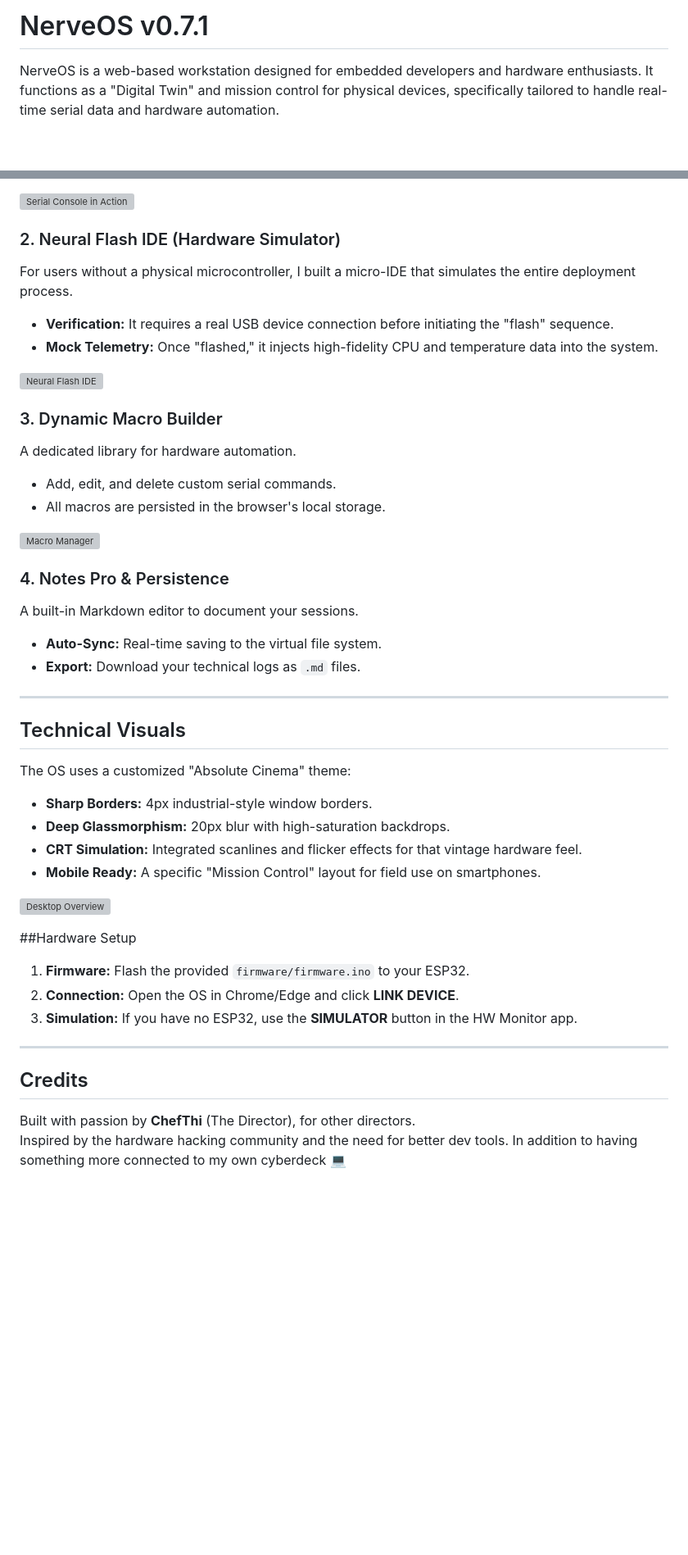
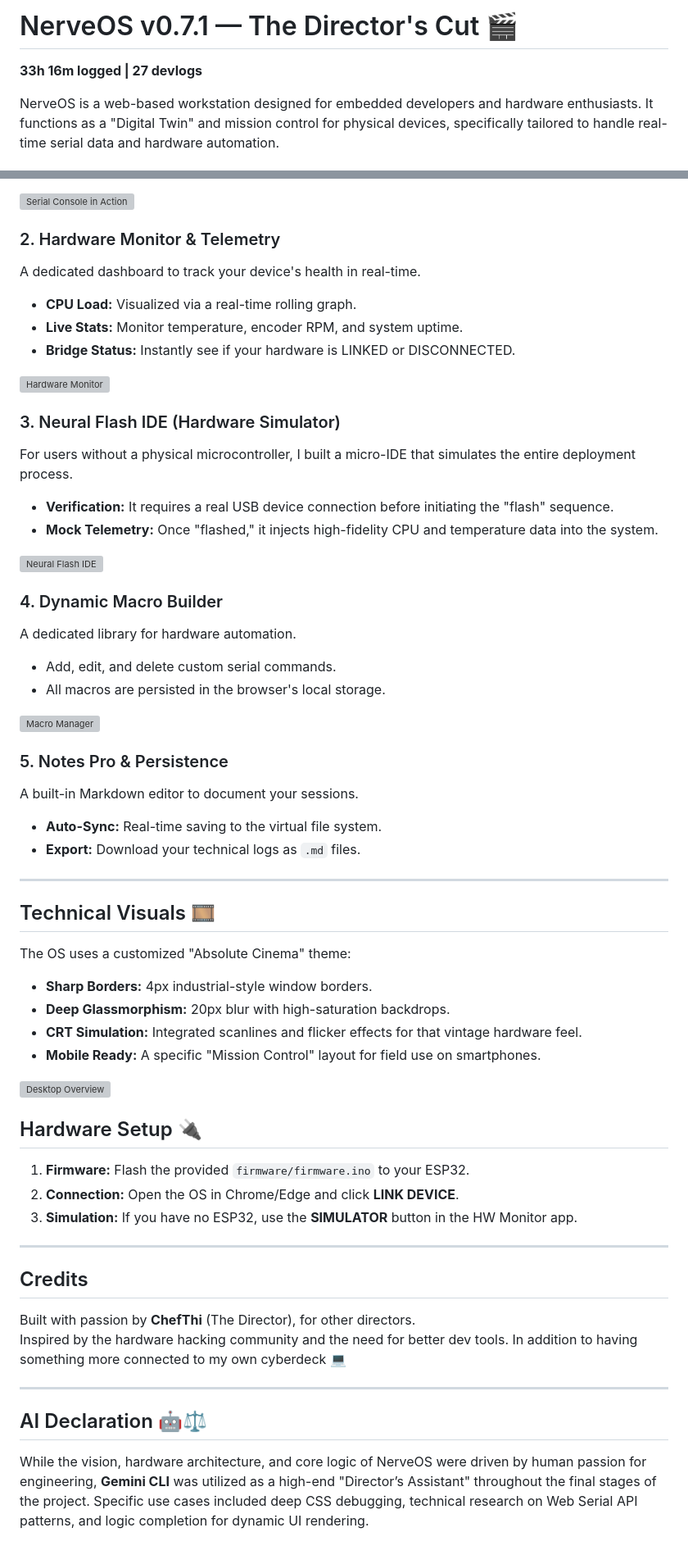
Before and after one commit to EngThi/NerveOS, a Markdown page: README.md, 2 parts joined by grey strips. Shown at 82% size. Rendered like a GitHub page; blank space fills up the shorter version; grey boxes are pictures that could not be loaded.

Commit message:
docs: add hardware monitor image, stats and AI declaration to README

```diff
--- a/README.md
+++ b/README.md
@@ -1,4 +1,5 @@
-# NerveOS v0.7.1
+# NerveOS v0.7.1 — The Director's Cut 🎬
+**33h 16m logged | 27 devlogs**
 
 NerveOS is a web-based workstation designed for embedded developers and hardware enthusiasts. It functions as a "Digital Twin" and mission control for physical devices, specifically tailored to handle real-time serial data and hardware automation.
 
@@ -20,28 +21,36 @@ Unlike most Web-OS projects that are purely cosmetic, NerveOS uses the **Web Ser
 
 ![Serial Console in Action](assets/serial-console.png)
 
-### 2. Neural Flash IDE (Hardware Simulator)
+### 2. Hardware Monitor & Telemetry
+A dedicated dashboard to track your device's health in real-time.
+* **CPU Load:** Visualized via a real-time rolling graph.
+* **Live Stats:** Monitor temperature, encoder RPM, and system uptime.
+* **Bridge Status:** Instantly see if your hardware is LINKED or DISCONNECTED.
+
+![Hardware Monitor](assets/monitor.png)
+
+### 3. Neural Flash IDE (Hardware Simulator)
 For users without a physical microcontroller, I built a micro-IDE that simulates the entire deployment process.
 * **Verification:** It requires a real USB device connection before initiating the "flash" sequence.
 * **Mock Telemetry:** Once "flashed," it injects high-fidelity CPU and temperature data into the system.
 
 ![Neural Flash IDE](assets/simulator-ide.png)
 
-### 3. Dynamic Macro Builder
+### 4. Dynamic Macro Builder
 A dedicated library for hardware automation.
 * Add, edit, and delete custom serial commands.
 * All macros are persisted in the browser's local storage.
 
 ![Macro Manager](assets/macro-manager.png)
 
-### 4. Notes Pro & Persistence
+### 5. Notes Pro & Persistence
 A built-in Markdown editor to document your sessions.
 * **Auto-Sync:** Real-time saving to the virtual file system.
 * **Export:** Download your technical logs as `.md` files.
 
 ---
 
-## Technical Visuals
+## Technical Visuals 🎞️
 
 The OS uses a customized "Absolute Cinema" theme:
 * **Sharp Borders:** 4px industrial-style window borders.
@@ -51,7 +60,7 @@ The OS uses a customized "Absolute Cinema" theme:
 
 ![Desktop Overview](assets/hero-shot.png)
 
-##Hardware Setup
+## Hardware Setup 🔌
 
 1. **Firmware:** Flash the provided `firmware/firmware.ino` to your ESP32.
 2. **Connection:** Open the OS in Chrome/Edge and click **LINK DEVICE**.
@@ -62,3 +71,9 @@ The OS uses a customized "Absolute Cinema" theme:
 ## Credits
 Built with passion by **ChefThi** (The Director), for other directors.
 Inspired by the hardware hacking community and the need for better dev tools. In addition to having something more connected to my own cyberdeck 💻
+
+---
+
+## AI Declaration 🤖⚖️
+
+While the vision, hardware architecture, and core logic of NerveOS were driven by human passion for engineering, **Gemini CLI** was utilized as a high-end "Director’s Assistant" throughout the final stages of the project. Specific use cases included deep CSS debugging, technical research on Web Serial API patterns, and logic completion for dynamic UI rendering.
```
Also changed, not shown: devlog.md (deleted, +0 -149 lines), prompts.md (deleted, +0 -29 lines).
